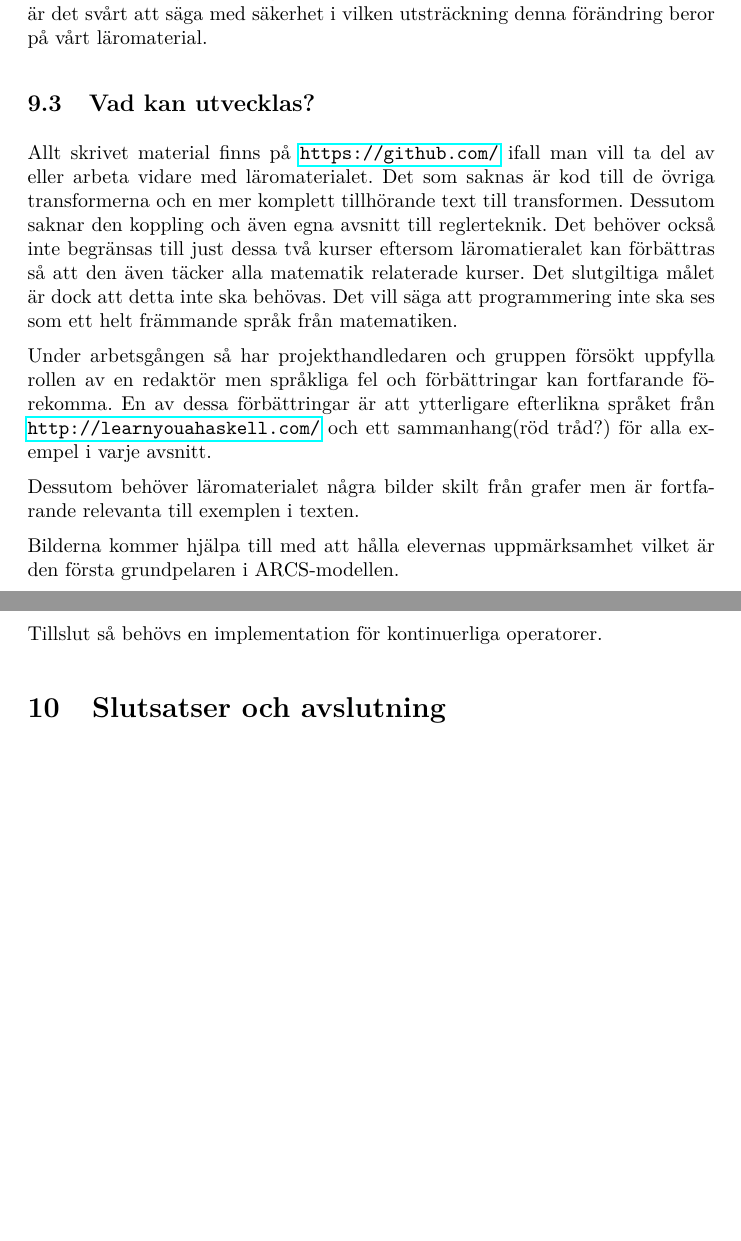
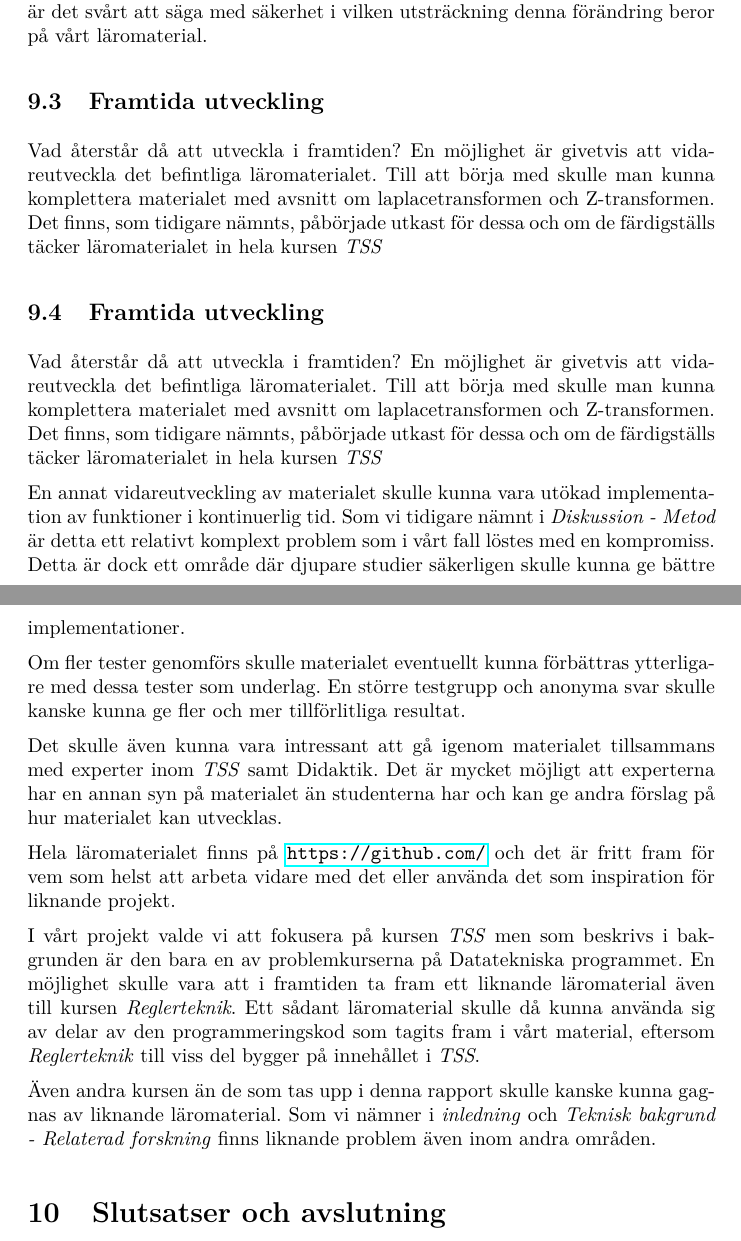
Before and after one commit to DSLsofMath/BScProj2016, a LaTeX paper (Dokument/Rapport/rapport.tex): two parts of pages 29 and 30 of 34, joined at a grey line, cut so that both start at the same text, the shorter picture padded with empty space. Compiled offline with pdfLaTeX.

Commit message:
metod - Framtida utveckling
Nu tror jag att det borde uppdateras korrekt... Blev tydligen en
konflikt när jag pushade förra gången.

```diff
--- a/Dokument/Rapport/rapport.tex
+++ b/Dokument/Rapport/rapport.tex
@@ -1147,28 +1147,36 @@ beror på vårt läromaterial.
 
 %Stämmer vårt resultat överens med tidigare forskning? Har vi fått samma resultat som liknande projekt?
 
-\subsection{Vad kan utvecklas?}
+\subsection{Framtida utveckling}
+
 %* Hur kan man bygga vidare på detta?
 %* 		Implementera fler transformer + Regler
 %* 		Testa mer mot målgruppen
+Vad återstår då att utveckla i framtiden? En möjlighet är givetvis att vidareutveckla det befintliga
+läromaterialet. Till att börja med skulle man kunna komplettera materialet med avsnitt om laplacetransformen och Z-transformen. Det finns, som tidigare nämnts, påbörjade utkast för dessa och om de färdigställs täcker läromaterialet in hela kursen \textit{TSS}
+\subsection{Framtida utveckling}
+%* Hur kan man bygga vidare på detta?
+%* 		Implementera fler transformer + Regler
+%* 		Testa mer mot målgruppen
+Vad återstår då att utveckla i framtiden? En möjlighet är givetvis att vidareutveckla det befintliga
+läromaterialet. Till att börja med skulle man kunna komplettera materialet med avsnitt om laplacetransformen och Z-transformen. Det finns, som tidigare nämnts, påbörjade utkast för dessa och om de färdigställs täcker läromaterialet in hela kursen \textit{TSS}
 
-Allt skrivet material finns på \url{https://github.com/} ifall man vill ta del av eller arbeta vidare med läromaterialet.
-Det som saknas är kod till de övriga transformerna och en mer komplett tillhörande text till transformen. Dessutom
-saknar den koppling och även egna avsnitt till reglerteknik.  Det behöver också inte begränsas till just dessa två
-kurser eftersom läromatieralet kan förbättras så att den även täcker alla matematik relaterade kurser. Det slutgiltiga
-målet är dock att detta inte ska behövas. Det vill säga att programmering inte ska ses som ett helt främmande språk
-från matematiken.
+En annat vidareutveckling av materialet skulle kunna vara utökad implementation av funktioner i kontinuerlig tid. Som vi tidigare nämnt i \textit{Diskussion - Metod} är detta ett relativt komplext problem som i vårt fall löstes med en kompromiss. Detta är dock ett område där djupare studier säkerligen skulle kunna ge bättre implementationer.
 
-Under arbetsgången så har projekthandledaren och gruppen försökt uppfylla rollen av en redaktör men språkliga fel och
-förbättringar kan fortfarande förekomma. En av dessa förbättringar är att ytterligare efterlikna språket
-från \url{http://learnyouahaskell.com/} och ett sammanhang(röd tråd?) för alla exempel i varje avsnitt. %Om det känns som om ett exempel fortsätter från ett tidigare exempel vilket enligt Relevance visar hur allt relaterar till modelleringen av ett system.
+Om fler tester genomförs skulle materialet eventuellt kunna förbättras ytterligare med dessa tester som underlag.
+En större testgrupp och anonyma svar skulle kanske kunna ge fler och mer tillförlitliga resultat.
 
-Dessutom behöver läromaterialet några bilder skilt från grafer men är fortfarande relevanta till exemplen i texten. %Jag tänker mig i fallet med smoothien så kunde vi ta med en smoothie bara för att få en klarare bild med exemplen. Tyckte det hjälpte när jag läste igenom learnyousomeerlang.
+Det skulle även kunna vara intressant att gå igenom materialet tillsammans med experter inom \textit{TSS} samt
+Didaktik. Det är mycket möjligt att experterna har en annan syn på materialet än studenterna har och kan ge andra
+förslag på hur materialet kan utvecklas.
 
-Bilderna kommer hjälpa till med att hålla elevernas uppmärksamhet vilket är den första grundpelaren i ARCS-modellen. %Och grafer ses allmänt som tråkiga och tillhörande det matematiska språket såvida de inte är väldigt förklarande.
+Hela läromaterialet finns på \url{https://github.com/} och det är fritt fram för vem som helst att arbeta vidare
+med det eller använda det som inspiration för liknande projekt.
 
-Tillslut så behövs en implementation för kontinuerliga operatorer. %Eller förbättringar?
+I vårt projekt valde vi att fokusera på kursen \textit{TSS} men som beskrivs i bakgrunden är den bara en av problemkurserna på Datatekniska programmet. En möjlighet skulle vara att i framtiden ta fram ett liknande läromaterial även till kursen \textit{Reglerteknik}. Ett sådant läromaterial skulle då kunna använda sig av delar av den programmeringskod som tagits fram i vårt material, eftersom \textit{Reglerteknik} till viss del bygger på innehållet i \textit{TSS}.
 
+Även andra kursen än de som tas upp i denna rapport skulle kanske kunna gagnas av liknande läromaterial. Som vi
+nämner i \textit{inledning} och \textit{Teknisk bakgrund - Relaterad forskning} finns liknande problem även inom andra områden.
 
 \section{Slutsatser och avslutning}
 % Huvudpoänger:
```
